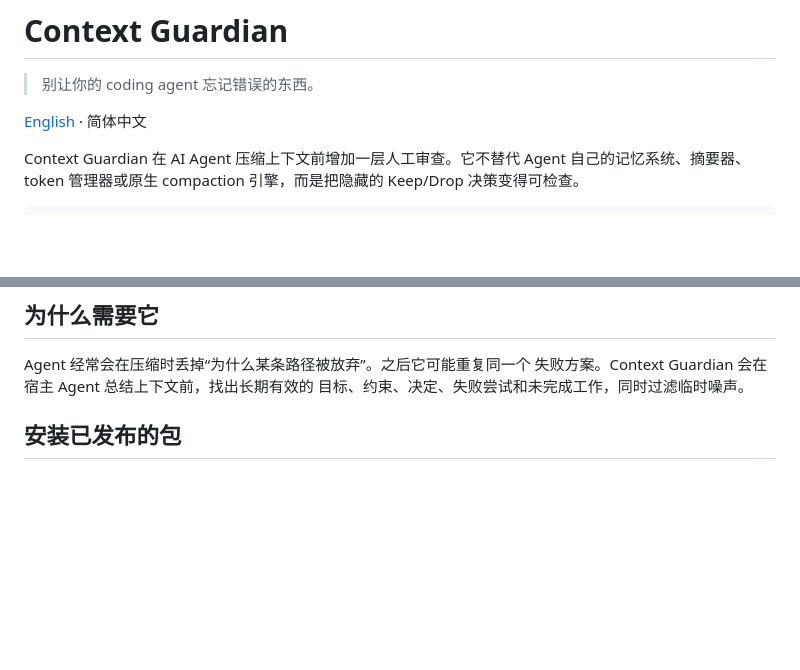
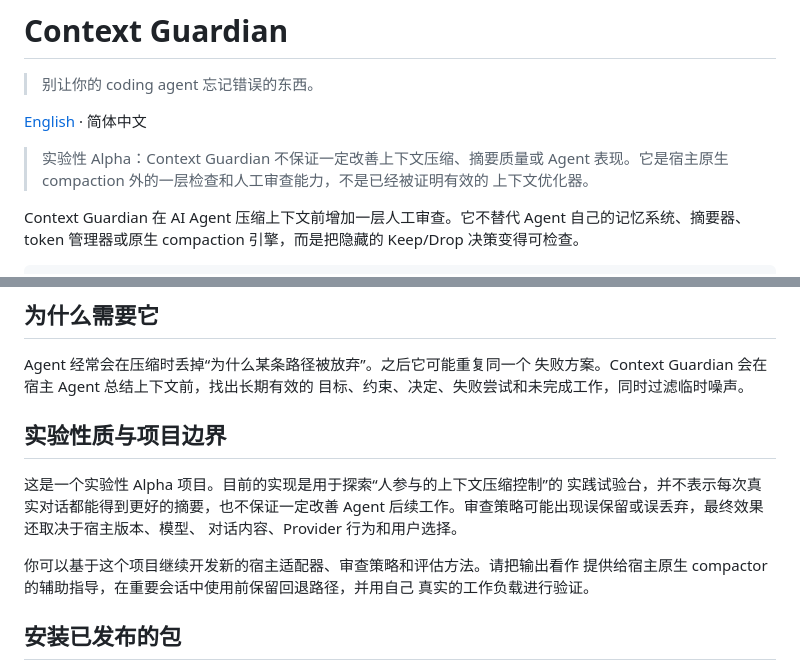
Before and after one commit to deulofeu1/context-guardian, a Markdown page: README.zh-CN.md, 2 parts joined by grey strips. Rendered like a GitHub page; blank space fills up the shorter version.

```diff
--- a/README.zh-CN.md
+++ b/README.zh-CN.md
@@ -3,6 +3,10 @@
 > 别让你的 coding agent 忘记错误的东西。
 
 [English](README.md) · 简体中文
+
+> 实验性 Alpha：Context Guardian 不保证一定改善上下文压缩、摘要质量或 Agent
+> 表现。它是宿主原生 compaction 外的一层检查和人工审查能力，不是已经被证明有效的
+> 上下文优化器。
 
 Context Guardian 在 AI Agent 压缩上下文前增加一层人工审查。它不替代 Agent
 自己的记忆系统、摘要器、token 管理器或原生 compaction 引擎，而是把隐藏的
@@ -27,6 +31,17 @@ Agent 原生 Compaction
 Agent 经常会在压缩时丢掉“为什么某条路径被放弃”。之后它可能重复同一个
 失败方案。Context Guardian 会在宿主 Agent 总结上下文前，找出长期有效的
 目标、约束、决定、失败尝试和未完成工作，同时过滤临时噪声。
+
+## 实验性质与项目边界
+
+这是一个实验性 Alpha 项目。目前的实现是用于探索“人参与的上下文压缩控制”的
+实践试验台，并不表示每次真实对话都能得到更好的摘要，也不保证一定改善 Agent
+后续工作。审查策略可能出现误保留或误丢弃，最终效果还取决于宿主版本、模型、
+对话内容、Provider 行为和用户选择。
+
+你可以基于这个项目继续开发新的宿主适配器、审查策略和评估方法。请把输出看作
+提供给宿主原生 compactor 的辅助指导，在重要会话中使用前保留回退路径，并用自己
+真实的工作负载进行验证。
 
 ## 安装已发布的包
 
```
Also changed, not shown: README.md (+17 -0 lines).
